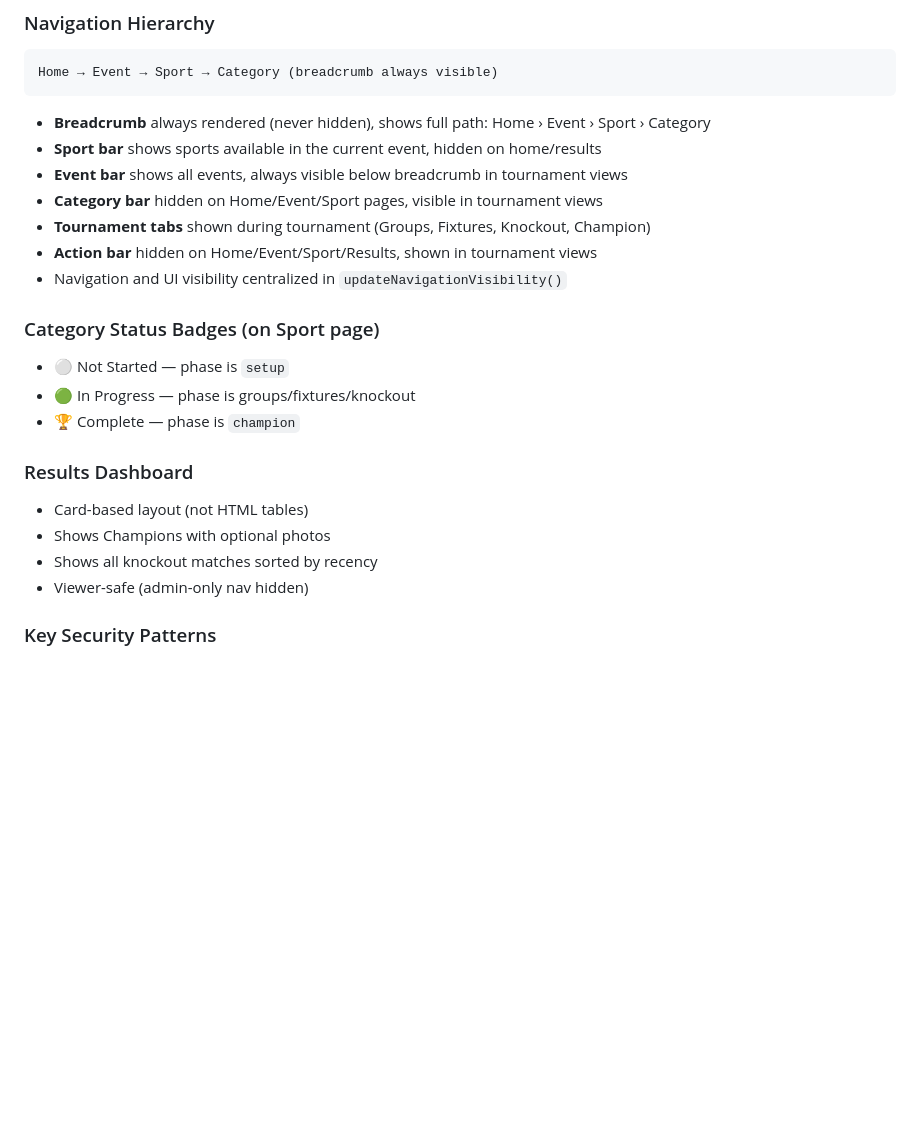
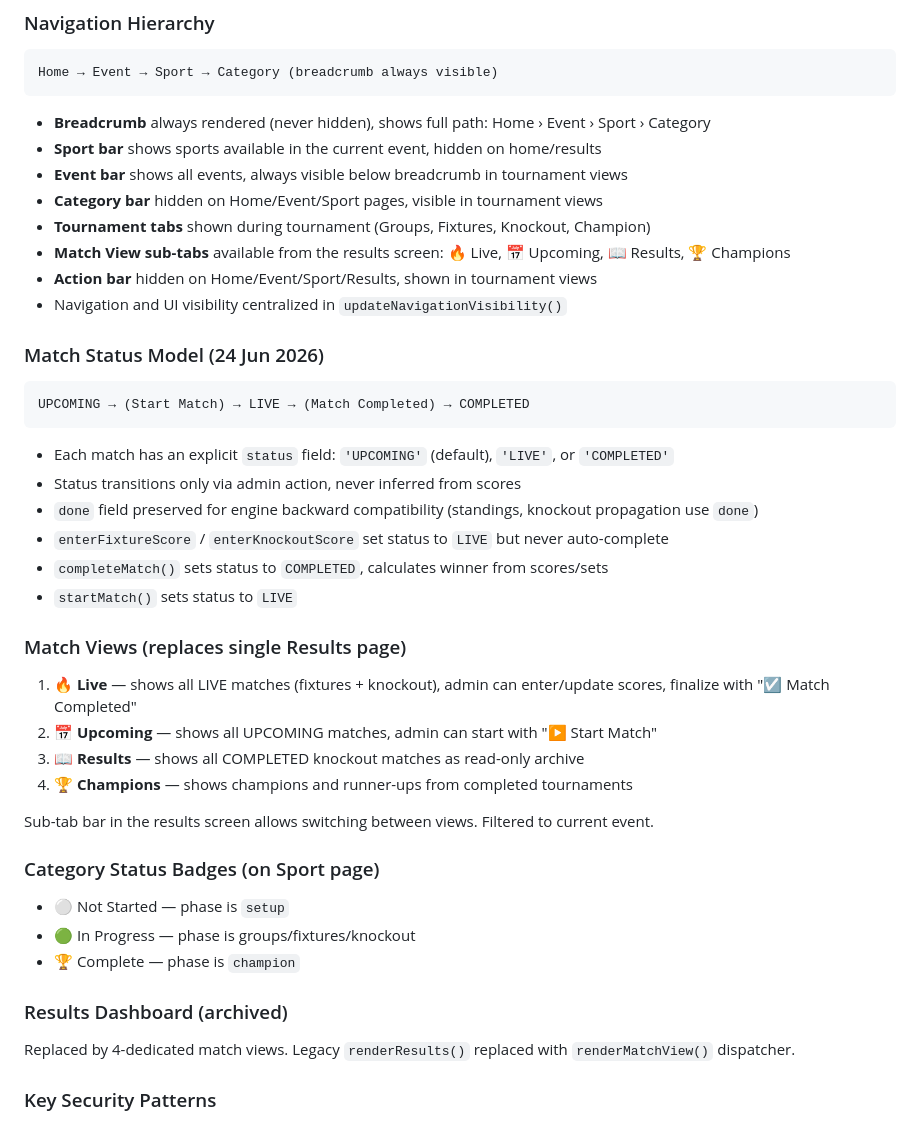
Before and after one commit to braj98/badminton-tournament, a Markdown page: req.md, the part around the change. GitHub-like rendering; blank space fills up the shorter version.

````diff
--- a/req.md
+++ b/req.md
@@ -380,19 +380,36 @@ Home → Event → Sport → Category (breadcrumb always visible)
 - **Event bar** shows all events, always visible below breadcrumb in tournament views
 - **Category bar** hidden on Home/Event/Sport pages, visible in tournament views
 - **Tournament tabs** shown during tournament (Groups, Fixtures, Knockout, Champion)
+- **Match View sub-tabs** available from the results screen: 🔥 Live, 📅 Upcoming, 📖 Results, 🏆 Champions
 - **Action bar** hidden on Home/Event/Sport/Results, shown in tournament views
 - Navigation and UI visibility centralized in `updateNavigationVisibility()`
+
+### Match Status Model (24 Jun 2026)
+```
+UPCOMING → (Start Match) → LIVE → (Match Completed) → COMPLETED
+```
+- Each match has an explicit `status` field: `'UPCOMING'` (default), `'LIVE'`, or `'COMPLETED'`
+- Status transitions only via admin action, never inferred from scores
+- `done` field preserved for engine backward compatibility (standings, knockout propagation use `done`)
+- `enterFixtureScore` / `enterKnockoutScore` set status to `LIVE` but never auto-complete
+- `completeMatch()` sets status to `COMPLETED`, calculates winner from scores/sets
+- `startMatch()` sets status to `LIVE`
+
+### Match Views (replaces single Results page)
+1. **🔥 Live** — shows all LIVE matches (fixtures + knockout), admin can enter/update scores, finalize with "☑ Match Completed"
+2. **📅 Upcoming** — shows all UPCOMING matches, admin can start with "▶ Start Match"
+3. **📖 Results** — shows all COMPLETED knockout matches as read-only archive
+4. **🏆 Champions** — shows champions and runner-ups from completed tournaments
+
+Sub-tab bar in the results screen allows switching between views. Filtered to current event.
 
 ### Category Status Badges (on Sport page)
 - ⚪ Not Started — phase is `setup`
 - 🟢 In Progress — phase is groups/fixtures/knockout
 - 🏆 Complete — phase is `champion`
 
-### Results Dashboard
-- Card-based layout (not HTML tables)
-- Shows Champions with optional photos
-- Shows all knockout matches sorted by recency
-- Viewer-safe (admin-only nav hidden)
+### Results Dashboard (archived)
+Replaced by 4-dedicated match views. Legacy `renderResults()` replaced with `renderMatchView()` dispatcher.
 
 ### Key Security Patterns
 - `isAdmin()` function is single source of truth for admin status
````
Also changed, not shown: AGENTS.md (+19 -1 lines), feedback.md (added, +166 -0 lines).
